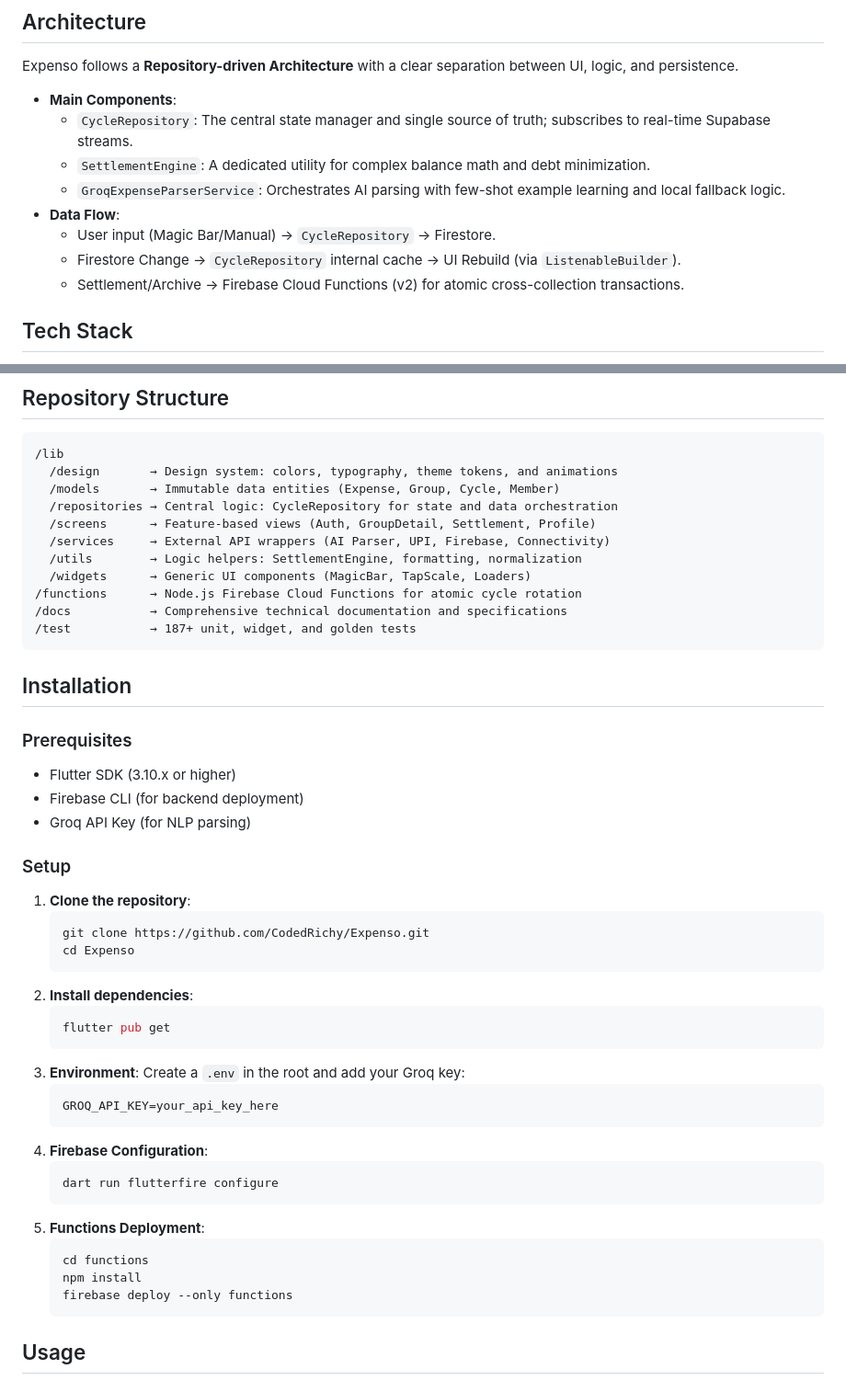
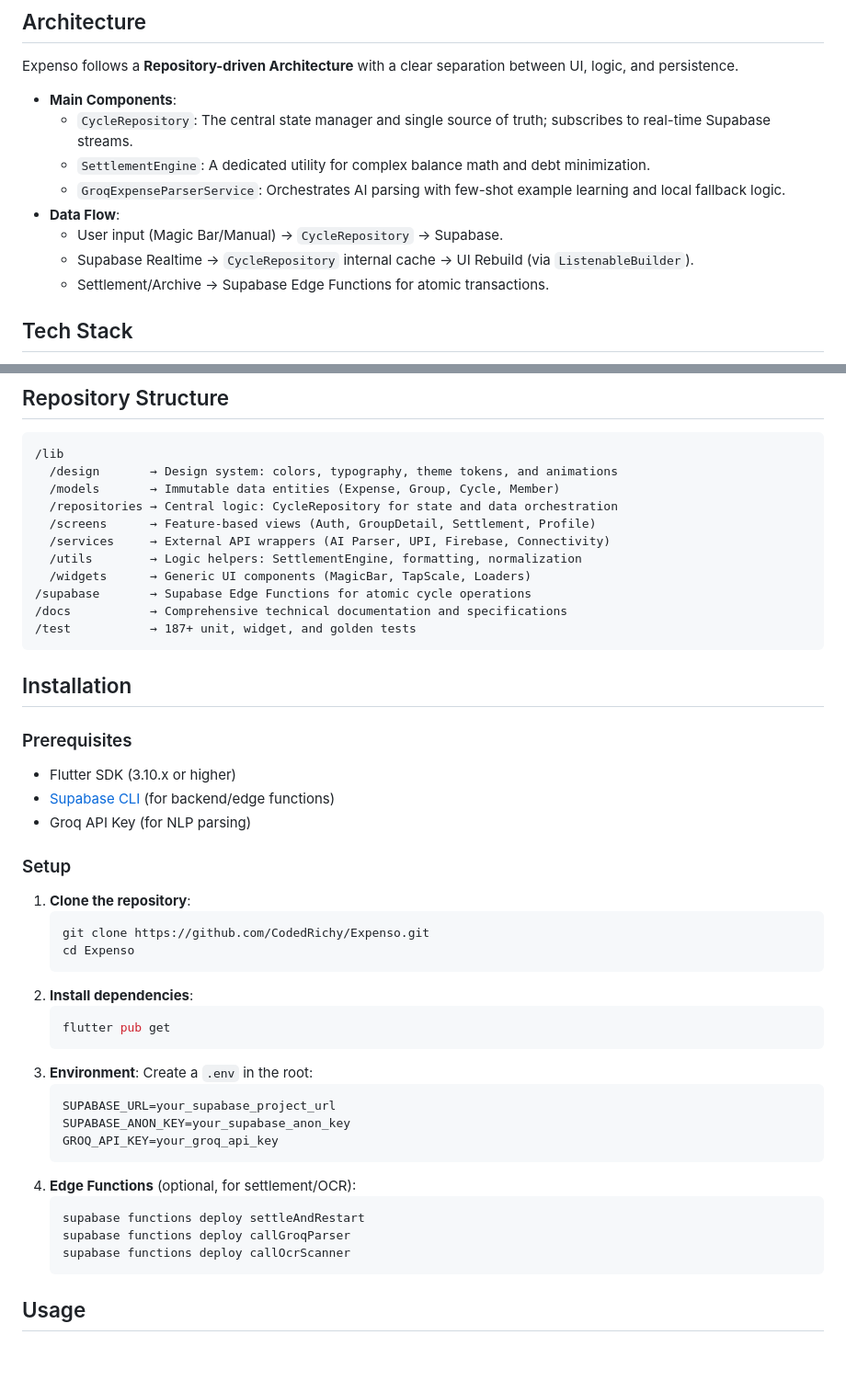
Before and after one commit to CodedRichy/Expenso, a Markdown page: README.md, 2 parts joined by grey strips. Shown at 92% size. Rendered like a GitHub page; blank space fills up the shorter version.

Commit message:
docs: fix stale Firebase references in README, update to Supabase
Co-Authored-By: Claude Opus 4.6 <noreply@anthropic.com>

````diff
--- a/README.md
+++ b/README.md
@@ -56,9 +56,9 @@ Expenso follows a **Repository-driven Architecture** with a clear separation bet
   - `SettlementEngine`: A dedicated utility for complex balance math and debt minimization.
   - `GroqExpenseParserService`: Orchestrates AI parsing with few-shot example learning and local fallback logic.
 - **Data Flow**:
-  - User input (Magic Bar/Manual) → `CycleRepository` → Firestore.
-  - Firestore Change → `CycleRepository` internal cache → UI Rebuild (via `ListenableBuilder`).
-  - Settlement/Archive → Firebase Cloud Functions (v2) for atomic cross-collection transactions.
+  - User input (Magic Bar/Manual) -> `CycleRepository` -> Supabase.
+  - Supabase Realtime -> `CycleRepository` internal cache -> UI Rebuild (via `ListenableBuilder`).
+  - Settlement/Archive -> Supabase Edge Functions for atomic transactions.
 
 ## Tech Stack
 
@@ -79,7 +79,7 @@ Expenso follows a **Repository-driven Architecture** with a clear separation bet
   /services     → External API wrappers (AI Parser, UPI, Firebase, Connectivity)
   /utils        → Logic helpers: SettlementEngine, formatting, normalization
   /widgets      → Generic UI components (MagicBar, TapScale, Loaders)
-/functions      → Node.js Firebase Cloud Functions for atomic cycle rotation
+/supabase       → Supabase Edge Functions for atomic cycle operations
 /docs           → Comprehensive technical documentation and specifications
 /test           → 187+ unit, widget, and golden tests
 ```
@@ -88,7 +88,7 @@ Expenso follows a **Repository-driven Architecture** with a clear separation bet
 
 ### Prerequisites
 - Flutter SDK (3.10.x or higher)
-- Firebase CLI (for backend deployment)
+- [Supabase CLI](https://supabase.com/docs/guides/cli) (for backend/edge functions)
 - Groq API Key (for NLP parsing)
 
 ### Setup
@@ -101,19 +101,17 @@ Expenso follows a **Repository-driven Architecture** with a clear separation bet
    ```bash
    flutter pub get
    ```
-3. **Environment**: Create a `.env` in the root and add your Groq key:
+3. **Environment**: Create a `.env` in the root:
    ```env
-   GROQ_API_KEY=your_api_key_here
+   SUPABASE_URL=your_supabase_project_url
+   SUPABASE_ANON_KEY=your_supabase_anon_key
+   GROQ_API_KEY=your_groq_api_key
    ```
-4. **Firebase Configuration**:
+4. **Edge Functions** (optional, for settlement/OCR):
    ```bash
-   dart run flutterfire configure
-   ```
-5. **Functions Deployment**:
-   ```bash
-   cd functions
-   npm install
-   firebase deploy --only functions
+   supabase functions deploy settleAndRestart
+   supabase functions deploy callGroqParser
+   supabase functions deploy callOcrScanner
    ```
 
 ## Usage
````
Also changed, not shown: other parts of README.md (+2 -2 lines).
